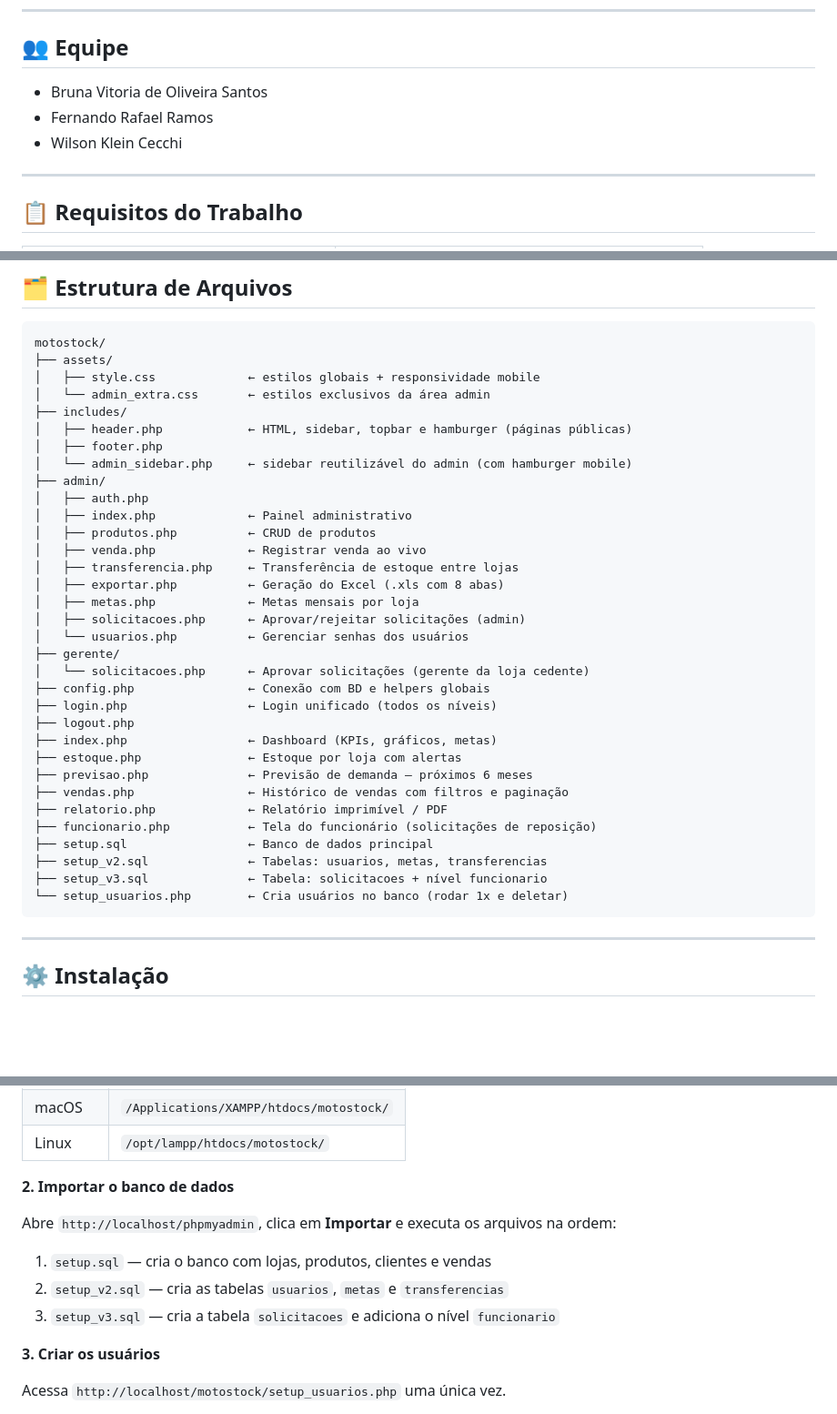
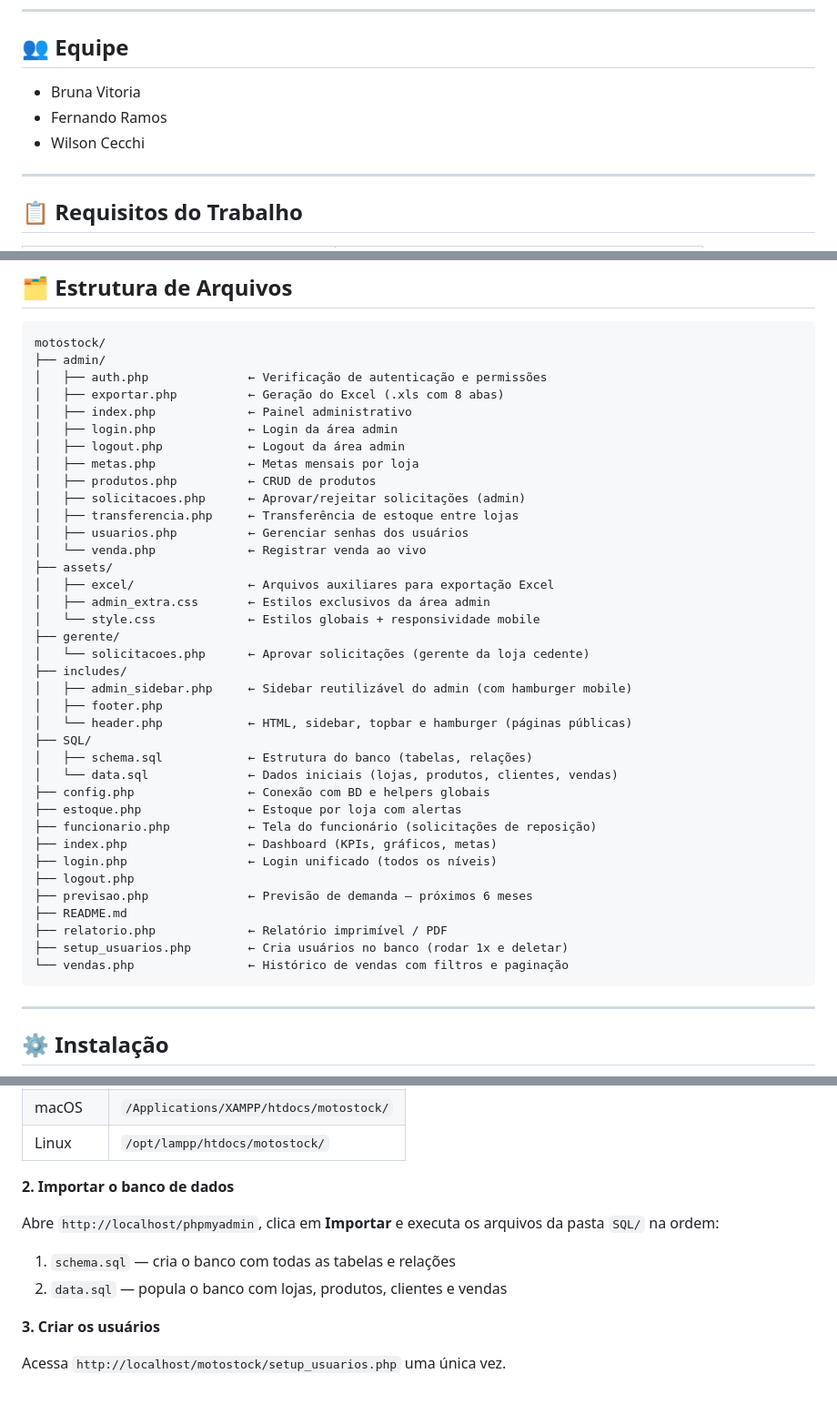
Before and after one commit to Wilson-Cecchi/Moto-Stock, a Markdown page: README.md, 3 parts joined by grey strips. Shown at 91% size. Drawn GitHub-style; blank space fills up the shorter version.

Commit message:
docs: atualiza estrutura de arquivos no README

````diff
--- a/README.md
+++ b/README.md
@@ -8,9 +8,9 @@ Sistema web de apoio à decisão para previsão de demanda e gestão de estoque
 
 ## 👥 Equipe
 
-- Bruna Vitoria de Oliveira Santos
-- Fernando Rafael Ramos
-- Wilson Klein Cecchi
+- Bruna Vitoria
+- Fernando Ramos
+- Wilson Cecchi
 
 ---
 
@@ -39,38 +39,42 @@ Sistema web de apoio à decisão para previsão de demanda e gestão de estoque
 
 ```
 motostock/
+├── admin/
+│   ├── auth.php              ← Verificação de autenticação e permissões
+│   ├── exportar.php          ← Geração do Excel (.xls com 8 abas)
+│   ├── index.php             ← Painel administrativo
+│   ├── login.php             ← Login da área admin
+│   ├── logout.php            ← Logout da área admin
+│   ├── metas.php             ← Metas mensais por loja
+│   ├── produtos.php          ← CRUD de produtos
+│   ├── solicitacoes.php      ← Aprovar/rejeitar solicitações (admin)
+│   ├── transferencia.php     ← Transferência de estoque entre lojas
+│   ├── usuarios.php          ← Gerenciar senhas dos usuários
+│   └── venda.php             ← Registrar venda ao vivo
 ├── assets/
-│   ├── style.css             ← estilos globais + responsividade mobile
-│   └── admin_extra.css       ← estilos exclusivos da área admin
-├── includes/
-│   ├── header.php            ← HTML, sidebar, topbar e hamburger (páginas públicas)
-│   ├── footer.php
-│   └── admin_sidebar.php     ← sidebar reutilizável do admin (com hamburger mobile)
-├── admin/
-│   ├── auth.php
-│   ├── index.php             ← Painel administrativo
-│   ├── produtos.php          ← CRUD de produtos
-│   ├── venda.php             ← Registrar venda ao vivo
-│   ├── transferencia.php     ← Transferência de estoque entre lojas
-│   ├── exportar.php          ← Geração do Excel (.xls com 8 abas)
-│   ├── metas.php             ← Metas mensais por loja
-│   ├── solicitacoes.php      ← Aprovar/rejeitar solicitações (admin)
-│   └── usuarios.php          ← Gerenciar senhas dos usuários
+│   ├── excel/                ← Arquivos auxiliares para exportação Excel
+│   ├── admin_extra.css       ← Estilos exclusivos da área admin
+│   └── style.css             ← Estilos globais + responsividade mobile
 ├── gerente/
 │   └── solicitacoes.php      ← Aprovar solicitações (gerente da loja cedente)
+├── includes/
+│   ├── admin_sidebar.php     ← Sidebar reutilizável do admin (com hamburger mobile)
+│   ├── footer.php
+│   └── header.php            ← HTML, sidebar, topbar e hamburger (páginas públicas)
+├── SQL/
+│   ├── schema.sql            ← Estrutura do banco (tabelas, relações)
+│   └── data.sql              ← Dados iniciais (lojas, produtos, clientes, vendas)
 ├── config.php                ← Conexão com BD e helpers globais
+├── estoque.php               ← Estoque por loja com alertas
+├── funcionario.php           ← Tela do funcionário (solicitações de reposição)
+├── index.php                 ← Dashboard (KPIs, gráficos, metas)
 ├── login.php                 ← Login unificado (todos os níveis)
 ├── logout.php
-├── index.php                 ← Dashboard (KPIs, gráficos, metas)
-├── estoque.php               ← Estoque por loja com alertas
 ├── previsao.php              ← Previsão de demanda — próximos 6 meses
-├── vendas.php                ← Histórico de vendas com filtros e paginação
+├── README.md
 ├── relatorio.php             ← Relatório imprimível / PDF
-├── funcionario.php           ← Tela do funcionário (solicitações de reposição)
-├── setup.sql                 ← Banco de dados principal
-├── setup_v2.sql              ← Tabelas: usuarios, metas, transferencias
-├── setup_v3.sql              ← Tabela: solicitacoes + nível funcionario
-└── setup_usuarios.php        ← Cria usuários no banco (rodar 1x e deletar)
+├── setup_usuarios.php        ← Cria usuários no banco (rodar 1x e deletar)
+└── vendas.php                ← Histórico de vendas com filtros e paginação
 ```
 
 ---
@@ -92,11 +96,10 @@ motostock/
 
 **2. Importar o banco de dados**
 
-Abre `http://localhost/phpmyadmin`, clica em **Importar** e executa os arquivos na ordem:
+Abre `http://localhost/phpmyadmin`, clica em **Importar** e executa os arquivos da pasta `SQL/` na ordem:
 
-1. `setup.sql` — cria o banco com lojas, produtos, clientes e vendas
-2. `setup_v2.sql` — cria as tabelas `usuarios`, `metas` e `transferencias`
-3. `setup_v3.sql` — cria a tabela `solicitacoes` e adiciona o nível `funcionario`
+1. `schema.sql` — cria o banco com todas as tabelas e relações
+2. `data.sql` — popula o banco com lojas, produtos, clientes e vendas
 
 **3. Criar os usuários**
 
````
